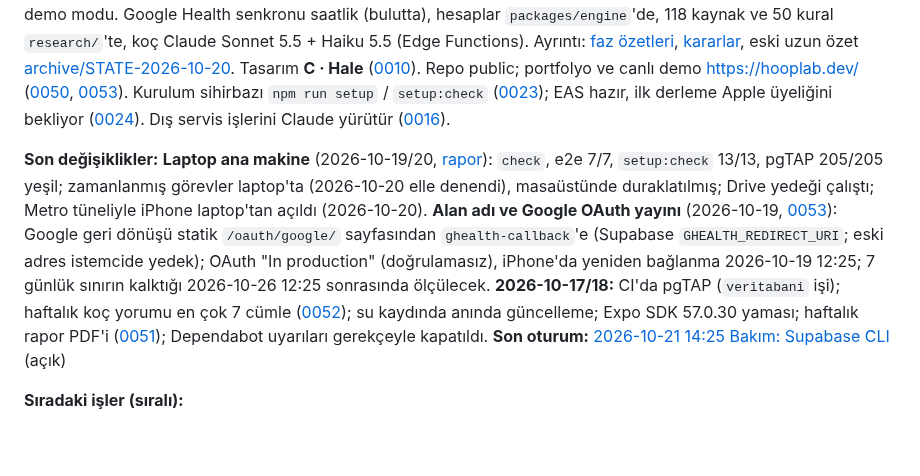
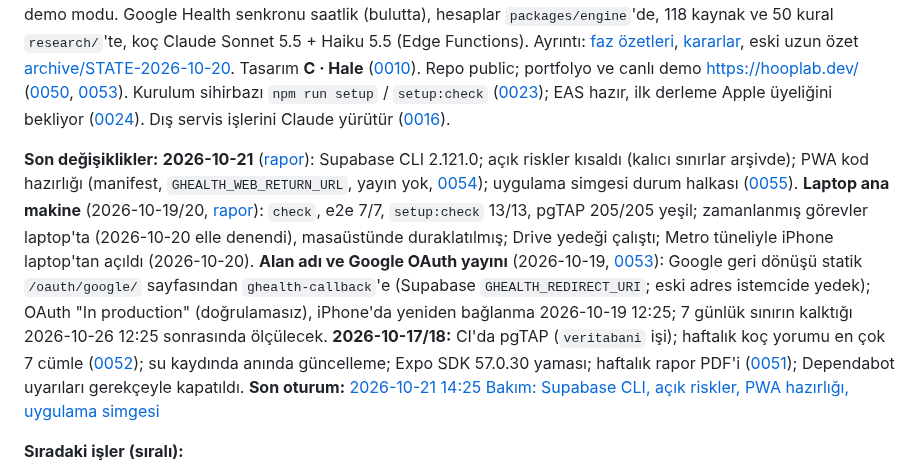
Before and after one commit to emir-eid/hooplab, a Markdown page: docs/STATE.md, the part around the change. GitHub-like rendering; blank space fills up the shorter version.

Commit message:
[F4] oturum: Supabase CLI 2.121.0, açık riskler arşivlendi, PWA kod hazırlığı, uygulama simgesi (0055); rapor kapandı
Co-Authored-By: Claude Opus 5.5 <noreply@anthropic.com>

```diff
--- a/docs/STATE.md
+++ b/docs/STATE.md
@@ -5,8 +5,8 @@ Tek doğruluk kaynağı. `/rep` her iş sonunda, `/kapat` her oturum sonunda gü
 <!-- ozet:basla -->
 **Ne var:** Faz 0, 0.5, 2, 3, 4 tamam; Faz 1'den yalnız TestFlight kaldı. Uygulama: Bugün (günün durumu HRV / uyku nabzı / uyku kişisel bandıyla, check-in, beslenme / su / öğün halkaları, yakılan enerji ve saatlik grafik, gece işaretleri, maç çevresi ve seyahat kartları, koç kartı), Trend (yük, haftalık rapor, PDF, haftalık koç yorumu), Vücut (ağrı haritası, bölge yükü, 3D), Koç (günlük özet ve soru-cevap, kaynak alıntılı, denetçili), Takvim, yerel bildirimler, demo modu. Google Health senkronu saatlik (bulutta), hesaplar `packages/engine`'de, 118 kaynak ve 50 kural `research/`'te, koç Claude Sonnet 5.5 + Haiku 5.5 (Edge Functions). Ayrıntı: [faz özetleri](phases/), [kararlar](decisions/README.md), eski uzun özet [archive/STATE-2026-10-20](archive/STATE-2026-10-20.md). Tasarım **C · Hale** ([0010](decisions/0010-tasarim-yonu-hale.md)). Repo public; portfolyo ve canlı demo https://hooplab.dev/ ([0050](decisions/0050-portfolyo-sayfasi.md), [0053](decisions/0053-alan-adi-ve-google-yayin.md)). Kurulum sihirbazı `npm run setup` / `setup:check` ([0023](decisions/0023-kurulum-sihirbazi-terminalde.md)); EAS hazır, ilk derleme Apple üyeliğini bekliyor ([0024](decisions/0024-eas-derleme-ve-guncelleme.md)). Dış servis işlerini Claude yürütür ([0016](decisions/0016-dis-servisleri-claude-yurutur.md)).
 
-**Son değişiklikler:** **Laptop ana makine** (2026-10-19/20, [rapor](sessions/2026-10-19-1416-laptop-kurulumu.md)): `check`, e2e 7/7, `setup:check` 13/13, pgTAP 205/205 yeşil; zamanlanmış görevler laptop'ta (2026-10-20 elle denendi), masaüstünde duraklatılmış; Drive yedeği çalıştı; Metro tüneliyle iPhone laptop'tan açıldı (2026-10-20). **Alan adı ve Google OAuth yayını** (2026-10-19, [0053](decisions/0053-alan-adi-ve-google-yayin.md)): Google geri dönüşü statik `/oauth/google/` sayfasından `ghealth-callback`'e (Supabase `GHEALTH_REDIRECT_URI`; eski adres istemcide yedek); OAuth "In production" (doğrulamasız), iPhone'da yeniden bağlanma 2026-10-19 12:25; 7 günlük sınırın kalktığı 2026-10-26 12:25 sonrasında ölçülecek. **2026-10-17/18:** CI'da pgTAP (`veritabani` işi); haftalık koç yorumu en çok 7 cümle ([0052](decisions/0052-haftalik-koc-yorumu.md)); su kaydında anında güncelleme; Expo SDK 57.0.30 yaması; haftalık rapor PDF'i ([0051](decisions/0051-haftalik-rapor-pdf.md)); Dependabot uyarıları gerekçeyle kapatıldı.
-**Son oturum:** [2026-10-21 14:25 Bakım: Supabase CLI](sessions/2026-10-21-1425-bakim-supabase-cli.md) (açık)
+**Son değişiklikler:** **2026-10-21** ([rapor](sessions/2026-10-21-1425-bakim-supabase-cli.md)): Supabase CLI 2.121.0; açık riskler kısaldı (kalıcı sınırlar arşivde); PWA kod hazırlığı (manifest, `GHEALTH_WEB_RETURN_URL`, yayın yok, [0054](decisions/0054-pwa-yedek-yolu.md)); uygulama simgesi durum halkası ([0055](decisions/0055-uygulama-simgesi.md)). **Laptop ana makine** (2026-10-19/20, [rapor](sessions/2026-10-19-1416-laptop-kurulumu.md)): `check`, e2e 7/7, `setup:check` 13/13, pgTAP 205/205 yeşil; zamanlanmış görevler laptop'ta (2026-10-20 elle denendi), masaüstünde duraklatılmış; Drive yedeği çalıştı; Metro tüneliyle iPhone laptop'tan açıldı (2026-10-20). **Alan adı ve Google OAuth yayını** (2026-10-19, [0053](decisions/0053-alan-adi-ve-google-yayin.md)): Google geri dönüşü statik `/oauth/google/` sayfasından `ghealth-callback`'e (Supabase `GHEALTH_REDIRECT_URI`; eski adres istemcide yedek); OAuth "In production" (doğrulamasız), iPhone'da yeniden bağlanma 2026-10-19 12:25; 7 günlük sınırın kalktığı 2026-10-26 12:25 sonrasında ölçülecek. **2026-10-17/18:** CI'da pgTAP (`veritabani` işi); haftalık koç yorumu en çok 7 cümle ([0052](decisions/0052-haftalik-koc-yorumu.md)); su kaydında anında güncelleme; Expo SDK 57.0.30 yaması; haftalık rapor PDF'i ([0051](decisions/0051-haftalik-rapor-pdf.md)); Dependabot uyarıları gerekçeyle kapatıldı.
+**Son oturum:** [2026-10-21 14:25 Bakım: Supabase CLI, açık riskler, PWA hazırlığı, uygulama simgesi](sessions/2026-10-21-1425-bakim-supabase-cli.md)
 
 **Sıradaki işler (sıralı):**
 1. **Google token ölçümü** (2026-10-26 12:25'ten sonra): `health_sync_status`'ta `last_success_at` o andan sonra ve `last_error` boşsa 7 günlük sınır kalkmış; LESSONS, 0019, 0053 ve kullanıcı işleri güncellenir. Düşerse Testing'e dönülür.
```
Also changed, not shown: docs/sessions/2026-10-21-1425-bakim-supabase-cli.md (+3 -3 lines).
